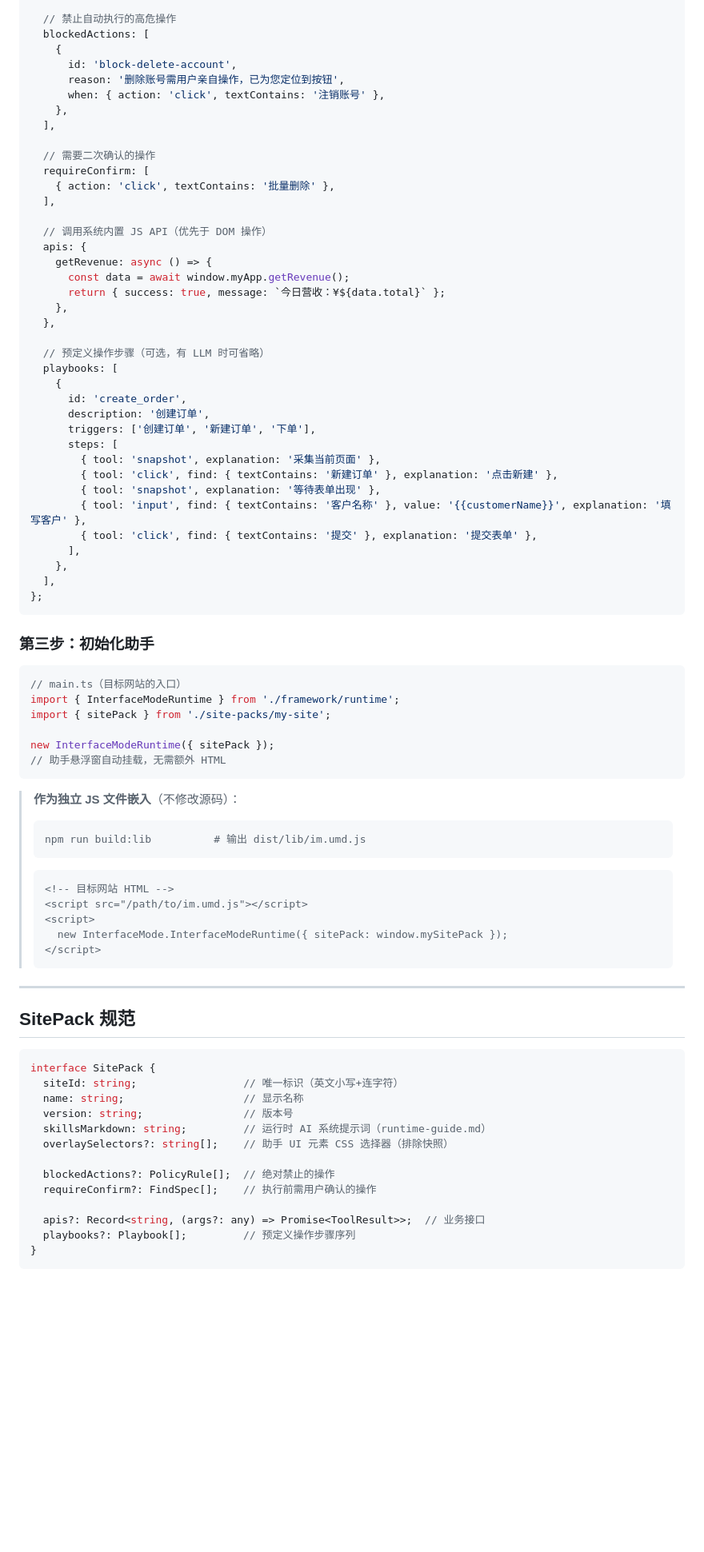
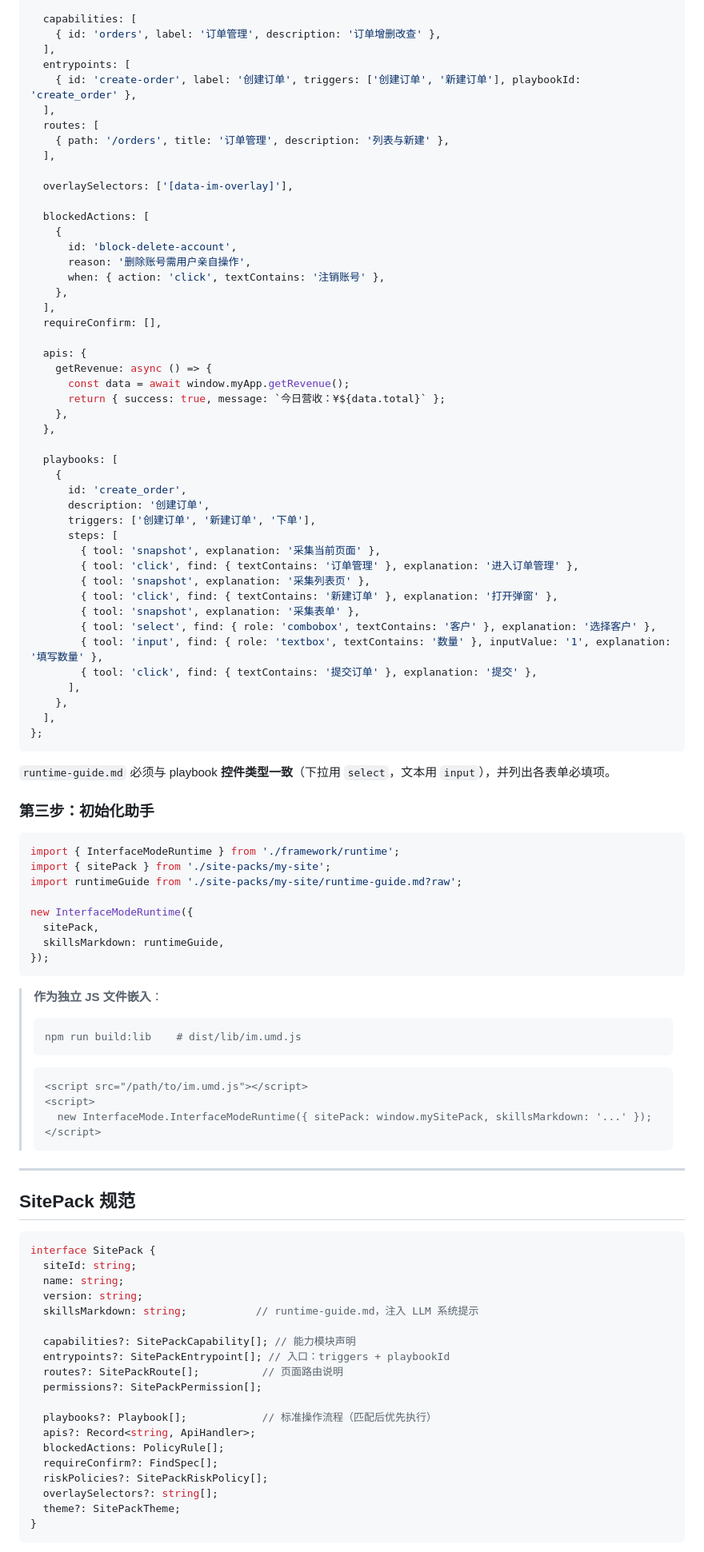
Before and after one commit to 2019-02-18/InterfaceMode, a Markdown page: README.md, the part around one of its changes. Shown at 80% size. Drawn GitHub-style; blank space fills up the shorter version.

````diff
--- a/README.md
+++ b/README.md
@@ -73,19 +80,25 @@ export const sitePack: SitePack = {
 
-  // 禁止自动执行的高危操作
+  capabilities: [
+    { id: 'orders', label: '订单管理', description: '订单增删改查' },
+  ],
+  entrypoints: [
+    { id: 'create-order', label: '创建订单', triggers: ['创建订单', '新建订单'], playbookId: 'create_order' },
+  ],
+  routes: [
+    { path: '/orders', title: '订单管理', description: '列表与新建' },
+  ],
+
+  overlaySelectors: ['[data-im-overlay]'],
+
   blockedActions: [
     {
       id: 'block-delete-account',
-      reason: '删除账号需用户亲自操作，已为您定位到按钮',
+      reason: '删除账号需用户亲自操作',
       when: { action: 'click', textContains: '注销账号' },
     },
   ],
+  requireConfirm: [],
 
-  // 需要二次确认的操作
-  requireConfirm: [
-    { action: 'click', textContains: '批量删除' },
-  ],
-
-  // 调用系统内置 JS API（优先于 DOM 操作）
   apis: {
     getRevenue: async () => {
       const data = await window.myApp.getRevenue();
@@ -93,7 +106,6 @@ export const sitePack: SitePack = {
     },
   },
 
-  // 预定义操作步骤（可选，有 LLM 时可省略）
   playbooks: [
     {
       id: 'create_order',
@@ -101,36 +113,42 @@ export const sitePack: SitePack = {
       triggers: ['创建订单', '新建订单', '下单'],
       steps: [
         { tool: 'snapshot', explanation: '采集当前页面' },
-        { tool: 'click', find: { textContains: '新建订单' }, explanation: '点击新建' },
-        { tool: 'snapshot', explanation: '等待表单出现' },
-        { tool: 'input', find: { textContains: '客户名称' }, value: '{{customerName}}', explanation: '填写客户' },
-        { tool: 'click', find: { textContains: '提交' }, explanation: '提交表单' },
+        { tool: 'click', find: { textContains: '订单管理' }, explanation: '进入订单管理' },
+        { tool: 'snapshot', explanation: '采集列表页' },
+        { tool: 'click', find: { textContains: '新建订单' }, explanation: '打开弹窗' },
+        { tool: 'snapshot', explanation: '采集表单' },
+        { tool: 'select', find: { role: 'combobox', textContains: '客户' }, explanation: '选择客户' },
+        { tool: 'input', find: { role: 'textbox', textContains: '数量' }, inputValue: '1', explanation: '填写数量' },
+        { tool: 'click', find: { textContains: '提交订单' }, explanation: '提交' },
       ],
     },
   ],
 };
 ```
 
+`runtime-guide.md` 必须与 playbook **控件类型一致**（下拉用 `select`，文本用 `input`），并列出各表单必填项。
+
 ### 第三步：初始化助手
 
 ```typescript
-// main.ts（目标网站的入口）
 import { InterfaceModeRuntime } from './framework/runtime';
 import { sitePack } from './site-packs/my-site';
+import runtimeGuide from './site-packs/my-site/runtime-guide.md?raw';
 
-new InterfaceModeRuntime({ sitePack });
-// 助手悬浮窗自动挂载，无需额外 HTML
+new InterfaceModeRuntime({
+  sitePack,
+  skillsMarkdown: runtimeGuide,
+});
 ```
 
-> **作为独立 JS 文件嵌入**（不修改源码）：
+> **作为独立 JS 文件嵌入**：
 > ```bash
-> npm run build:lib          # 输出 dist/lib/im.umd.js
+> npm run build:lib    # dist/lib/im.umd.js
 > ```
 > ```html
-> <!-- 目标网站 HTML -->
 > <script src="/path/to/im.umd.js"></script>
 > <script>
->   new InterfaceMode.InterfaceModeRuntime({ sitePack: window.mySitePack });
+>   new InterfaceMode.InterfaceModeRuntime({ sitePack: window.mySitePack, skillsMarkdown: '...' });
 > </script>
 > ```
 
@@ -140,17 +158,23 @@ new InterfaceModeRuntime({ sitePack });
 
 ```typescript
 interface SitePack {
-  siteId: string;                 // 唯一标识（英文小写+连字符）
-  name: string;                   // 显示名称
-  version: string;                // 版本号
-  skillsMarkdown: string;         // 运行时 AI 系统提示词（runtime-guide.md）
-  overlaySelectors?: string[];    // 助手 UI 元素 CSS 选择器（排除快照）
+  siteId: string;
+  name: string;
+  version: string;
+  skillsMarkdown: string;           // runtime-guide.md，注入 LLM 系统提示
 
-  blockedActions?: PolicyRule[];  // 绝对禁止的操作
-  requireConfirm?: FindSpec[];    // 执行前需用户确认的操作
+  capabilities?: SitePackCapability[]; // 能力模块声明
+  entrypoints?: SitePackEntrypoint[]; // 入口：triggers + playbookId
+  routes?: SitePackRoute[];          // 页面路由说明
+  permissions?: SitePackPermission[];
 
-  apis?: Record<string, (args?: any) => Promise<ToolResult>>;  // 业务接口
-  playbooks?: Playbook[];         // 预定义操作步骤序列
+  playbooks?: Playbook[];            // 标准操作流程（匹配后优先执行）
+  apis?: Record<string, ApiHandler>;
+  blockedActions: PolicyRule[];
+  requireConfirm?: FindSpec[];
+  riskPolicies?: SitePackRiskPolicy[];
+  overlaySelectors?: string[];
+  theme?: SitePackTheme;
 }
 ```
 
````
Also changed, not shown: other parts of README.md (+66 -99 lines).
